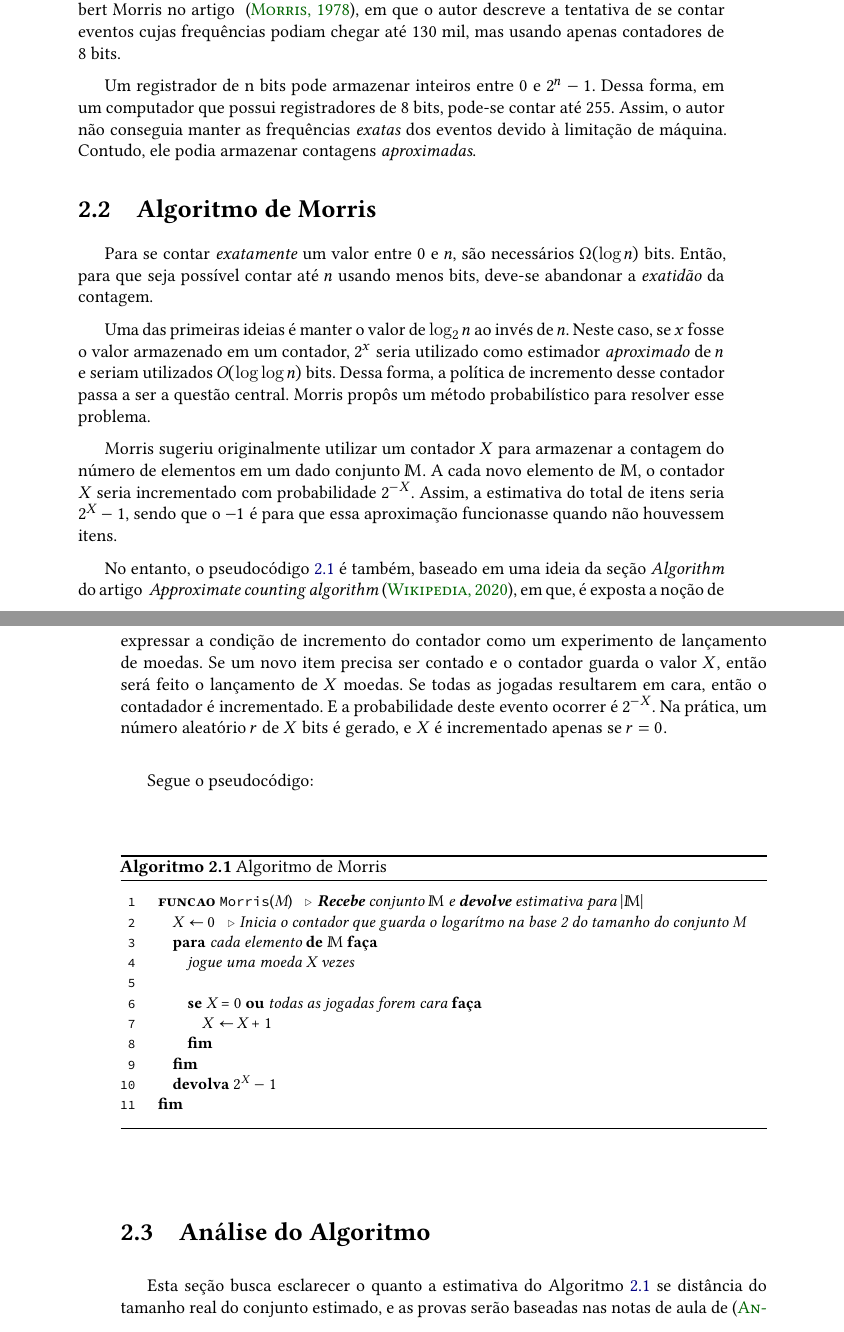
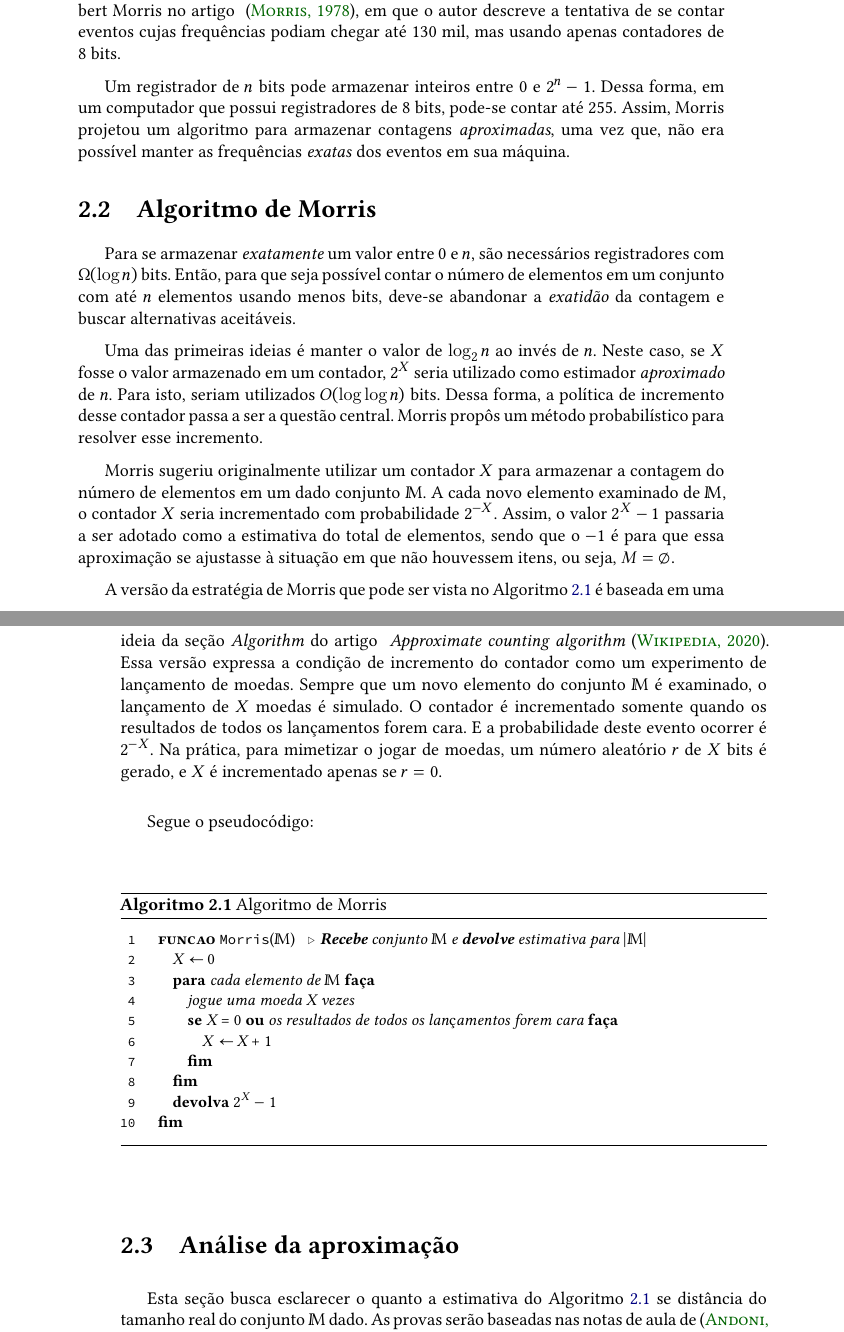
Before and after one commit to billkondo/TCC-2021, a LaTeX thesis (monografia/tese.tex, which reads monografia/conteudo/02-morris.tex): two parts of pages 7 and 8 of 22, joined at a grey line, cut so that both start at the same text. Compiled offline with XeLaTeX; a missing font is replaced by an installed copy or a similar font.

Commit message:
Revisão: seções 2.1 e 2.2

```diff
--- a/monografia/conteudo/02-morris.tex
+++ b/monografia/conteudo/02-morris.tex
@@ -8,30 +8,35 @@ O problema da \textbf{contagem aproximada} consiste em contar um grande número
 Esse problema foi abordado pela primeira vez por Robert  Morris no artigo ~\citep{morris:78},
 em que o autor descreve a tentativa de se contar eventos cujas frequências podiam chegar até 130 mil, mas usando apenas contadores de 8 bits.
 
-Um registrador de n bits pode armazenar inteiros entre $0$ e $2^n-1$. Dessa forma, em um computador que possui registradores de 8 bits, pode-se contar até 255.
-Assim, o autor não conseguia manter as frequências \textit{exatas} dos eventos devido à limitação de máquina.
-Contudo, ele podia armazenar contagens \textit{aproximadas}.
+Um registrador de $n$ bits pode armazenar inteiros entre $0$ e $2^n-1$. Dessa forma, em um computador que possui registradores de 8 bits, pode-se contar até 255.
+Assim, Morris projetou um algoritmo para armazenar contagens \textit{aproximadas}, uma vez que, não era possível manter as frequências \textit{exatas} dos eventos
+em sua máquina.
 
 
 \section{Algoritmo de Morris}
 
-Para se contar \textit{exatamente} um valor entre $0$ e $n$, são necessários $\Omega(\log n)$ bits. Então, para que seja possível contar até $n$ usando
-menos bits, deve-se abandonar a \textit{exatidão} da contagem.
+Para se armazenar \textit{exatamente} um valor entre $0$ e $n$, são necessários registradores com $\Omega(\log n)$ bits.
+Então, para que seja possível contar o número de elementos em um conjunto com até $n$ elementos usando menos bits,
+deve-se abandonar a \textit{exatidão} da contagem e buscar alternativas aceitáveis.
 
 Uma das primeiras ideias é manter o valor de $\log_2 n$ ao invés de $n$.
-Neste caso, se $x$ fosse o valor armazenado em um contador, $2^x$ seria utilizado como estimador \textit{aproximado} de $n$
-e seriam utilizados $O(\log \log n)$ bits.
+Neste caso, se $X$ fosse o valor armazenado em um contador, $2^X$ seria utilizado como estimador \textit{aproximado} de $n$.
+Para isto, seriam utilizados $O(\log \log n)$ bits.
 Dessa forma, a política de incremento desse contador passa a ser a questão central.
-Morris propôs um método probabilístico para resolver esse problema.
+Morris propôs um método probabilístico para resolver esse incremento.
 
 Morris sugeriu originalmente utilizar um contador $X$ para armazenar a contagem do número de elementos em um dado conjunto $\mathbb{M}$.
-A cada novo elemento de $\mathbb{M}$, o contador $X$ seria incrementado com probabilidade $2^{-X}$.
-Assim, a estimativa do total de itens seria $2^{X} - 1$, sendo que o $-1$ é para que essa aproximação funcionasse quando não houvessem itens.
+A cada novo elemento examinado de $\mathbb{M}$, o contador $X$ seria incrementado com probabilidade $2^{-X}$.
+Assim, o valor $2^{X} - 1$ passaria a ser adotado como a estimativa do total de elementos,
+sendo que o $-1$ é para que essa aproximação se ajustasse à situação em que não houvessem itens, ou seja, $M = \emptyset$.
 
-No entanto, o pseudocódigo \ref{prog:morris} é também, baseado em uma ideia da seção \textit{Algorithm} do artigo ~\citetitle*{ApproximateCountingAlgorithm}~\citep{ApproximateCountingAlgorithm},
-em que, é exposta a noção de expressar a condição de incremento do contador como um experimento de lançamento de moedas.
-Se um novo item precisa ser contado e o contador guarda o valor $X$, então será feito o lançamento de $X$ moedas. Se todas as jogadas resultarem em cara, então o contadador é incrementado.
-E a probabilidade deste evento ocorrer é $2^{-X}$. Na prática, um número aleatório $r$ de $X$ bits é gerado, e $X$ é incrementado apenas se $r = 0$.
+A versão da estratégia de Morris que pode ser vista no Algoritmo \ref{prog:morris}
+é baseada em uma ideia da seção \textit{Algorithm} do artigo ~\citetitle*{ApproximateCountingAlgorithm}~\citep{ApproximateCountingAlgorithm}.
+Essa versão expressa a condição de incremento do contador como um experimento de lançamento de moedas.
+Sempre que um novo elemento do conjunto $\mathbb{M}$ é examinado, o lançamento de $X$ moedas é simulado.
+O contador é incrementado somente quando os resultados de todos os lançamentos forem cara.
+E a probabilidade deste evento ocorrer é $2^{-X}$. Na prática, para mimetizar o jogar de moedas,
+um número aleatório $r$ de $X$ bits é gerado, e $X$ é incrementado apenas se $r = 0$.
 
 Segue o pseudocódigo:
 \begin{programruledcaption}{Algoritmo de Morris\label{prog:morris}}
@@ -41,13 +46,13 @@ Segue o pseudocódigo:
     style=wider,
     functions={},
     specialidentifiers={},
+    deletekeywords={de}
   ]
-      funcao Morris(M)  // \textbf{Recebe} conjunto $\mathbb{M}$ e \textbf{devolve} estimativa para $|\mathbb{M}|$
-        X := 0  // Inicia o contador que guarda o logarítmo na base 2 do tamanho do conjunto M
+      funcao Morris($\mathbb{M}$)  // \textbf{Recebe} conjunto $\mathbb{M}$ e \textbf{devolve} estimativa para $|\mathbb{M}|$
+        X := 0
         para cada elemento de $\mathbb{M}$ \kw{faça}
           jogue uma moeda X vezes
-
-          se X = 0 ou todas as jogadas forem cara \kw{faça}
+          se X = 0 ou os resultados de todos os lançamentos forem cara \kw{faça}
             X := X + 1
           fim
         fim
@@ -56,8 +61,8 @@ Segue o pseudocódigo:
   \end{lstlisting}
 \end{programruledcaption}
 
-\section{Análise do Algoritmo}
+\section{Análise da aproximação}
 \label{sec:morris:analysis}
 
-Esta seção busca esclarecer o quanto a estimativa do Algoritmo \ref{prog:morris} se distância do tamanho real do conjunto estimado, e as provas
+Esta seção busca esclarecer o quanto a estimativa do Algoritmo \ref{prog:morris} se distância do tamanho real do conjunto $\mathbb{M}$ dado. As provas
 serão baseadas nas notas de aula de \citep{LectureNotesAndoni}.
```
Also changed, not shown: monografia/conteudo/02-morris.tex (2 more changed lines).
